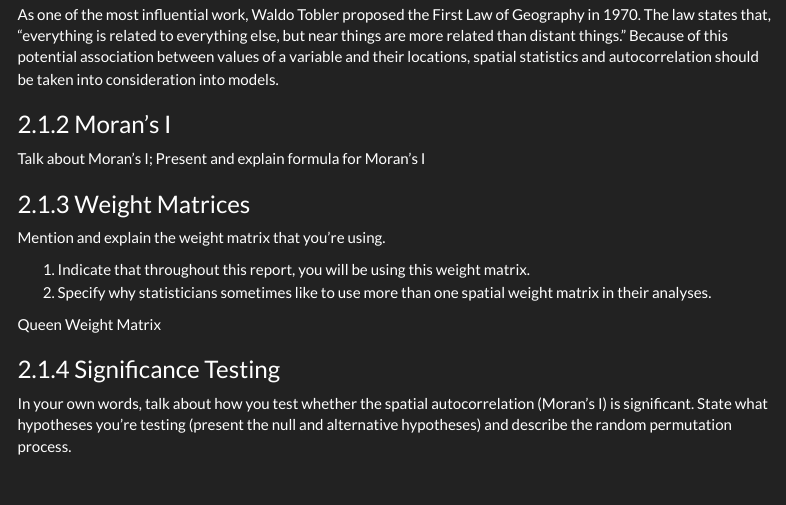
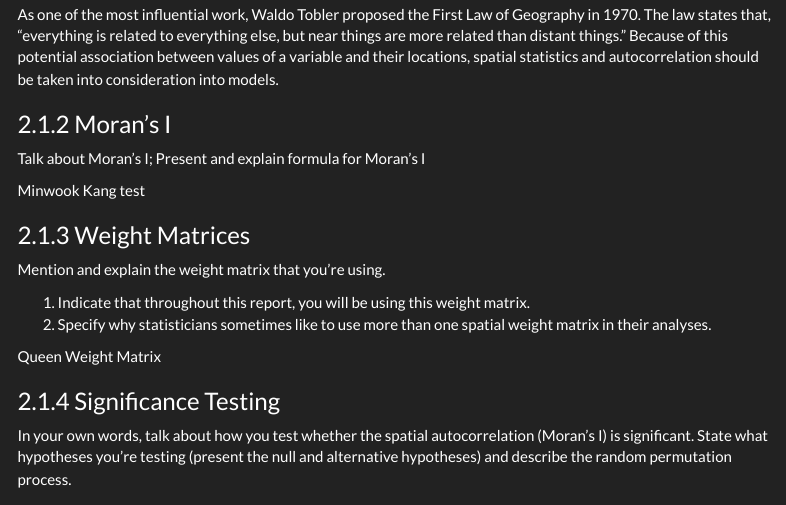
Before and after one commit to nlebovits/musa-500-hmwk-2, an R Markdown document (musa-500-hmwk-2.rmd): the page in a window 1100 px wide, from 2120 px down. Rendered offline with R 4.5, knitr and Pandoc, with nearby package versions; some code elsewhere in the file could not run offline; menus at the side of the page are left out.

Commit message:
221025 min test

```diff
--- a/musa-500-hmwk-2.rmd
+++ b/musa-500-hmwk-2.rmd
@@ -94,6 +94,9 @@ As one of the most influential work, Waldo Tobler proposed the First Law of Geog
 
 ### Moran's I
 Talk about Moran’s I; Present and explain formula for Moran’s I
+
+
+Minwook Kang test
 
 ### Weight Matrices
 Mention and explain the weight matrix that you’re using.
```
